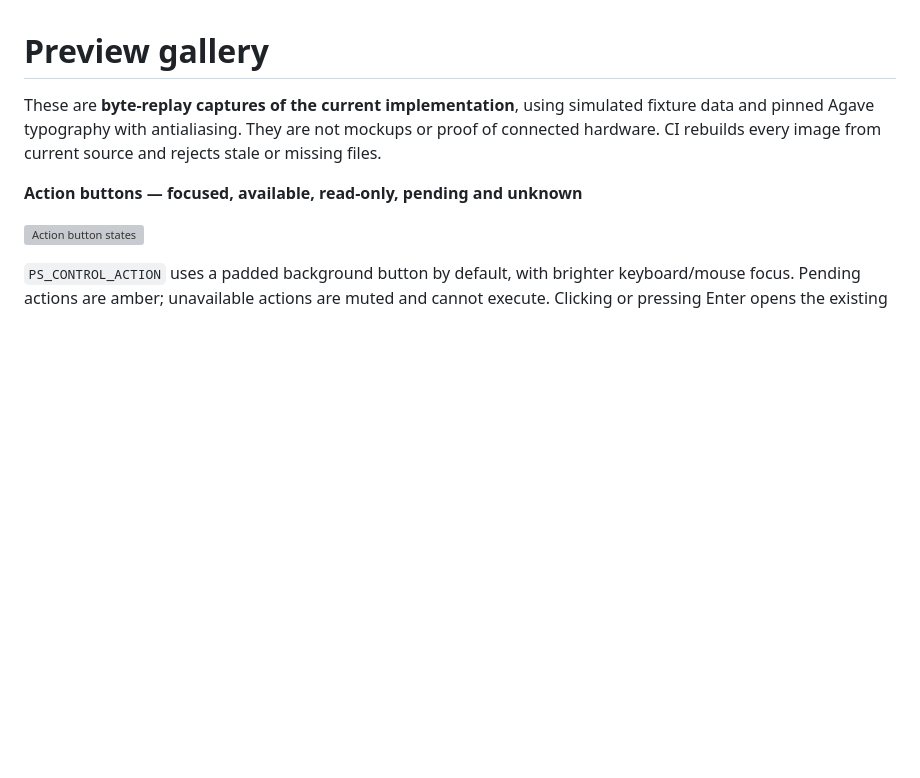
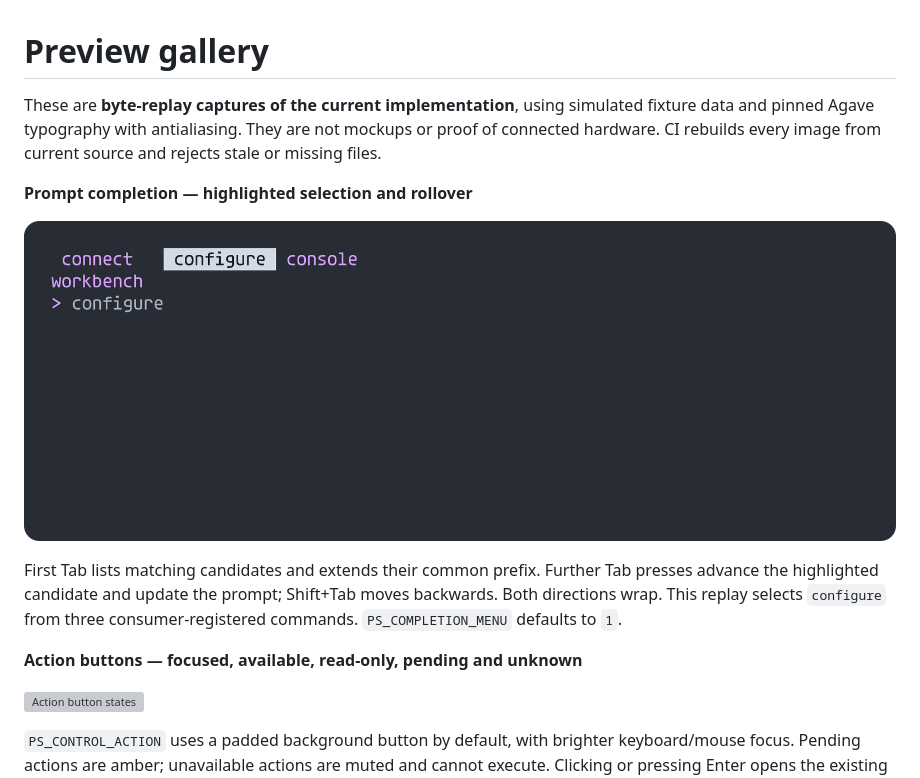
Before and after one commit to atomicdeploy/portable-shell, a Markdown page: docs/wiki/Gallery.md, the part around the change. Drawn GitHub-style; pictures changed too: previews/completion-menu.png (added); blank space fills up the shorter version; grey boxes are pictures that could not be loaded.

```diff
--- a/docs/wiki/Gallery.md
+++ b/docs/wiki/Gallery.md
@@ -5,6 +5,15 @@ These are **byte-replay captures of the current implementation**, using simulate
 fixture data and pinned Agave typography with antialiasing. They are not mockups
 or proof of connected hardware. CI rebuilds every image from current source and
 rejects stale or missing files.
+
+**Prompt completion — highlighted selection and rollover**
+
+![Tab completion selection](../../previews/completion-menu.png)
+
+First Tab lists matching candidates and extends their common prefix. Further Tab
+presses advance the highlighted candidate and update the prompt; Shift+Tab moves
+backwards. Both directions wrap. This replay selects `configure` from three
+consumer-registered commands. `PS_COMPLETION_MENU` defaults to `1`.
 
 **Action buttons — focused, available, read-only, pending and unknown**
 
```
Also changed, not shown: docs/wiki/Integration.md (+13 -0 lines), 9 other files.
